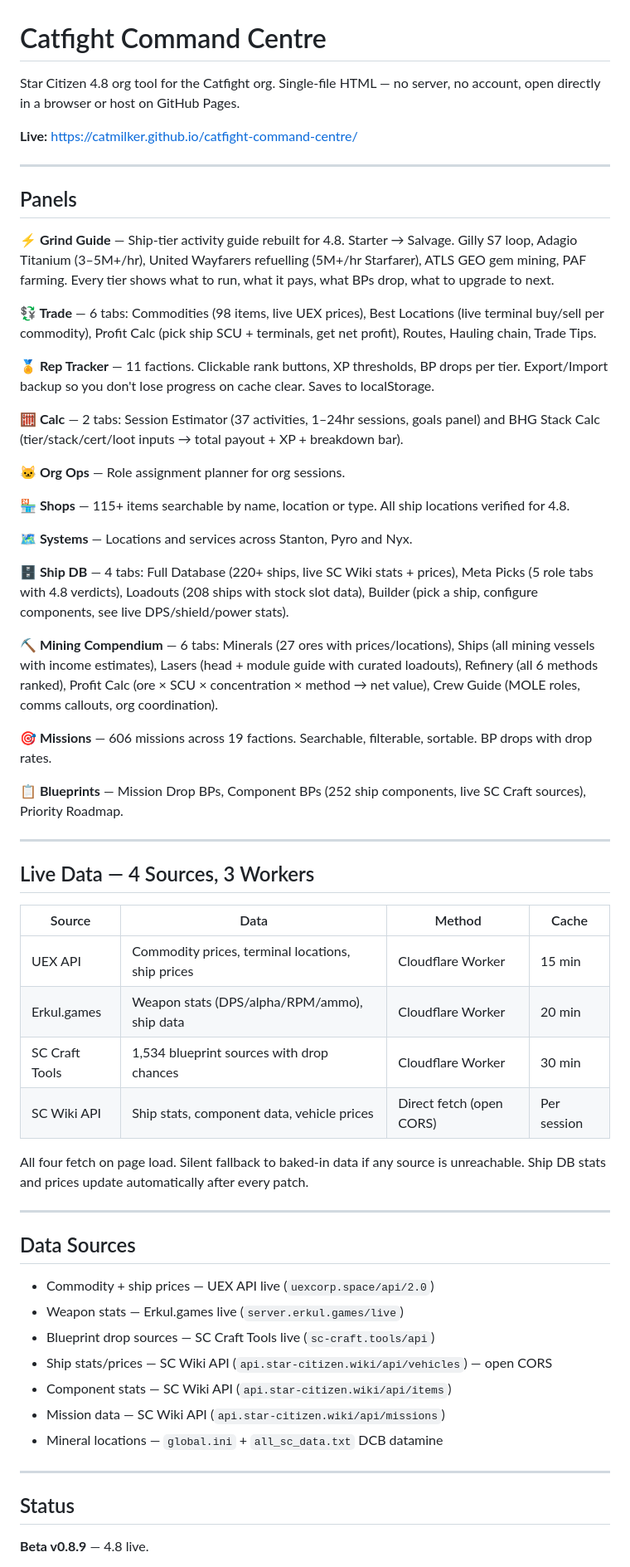
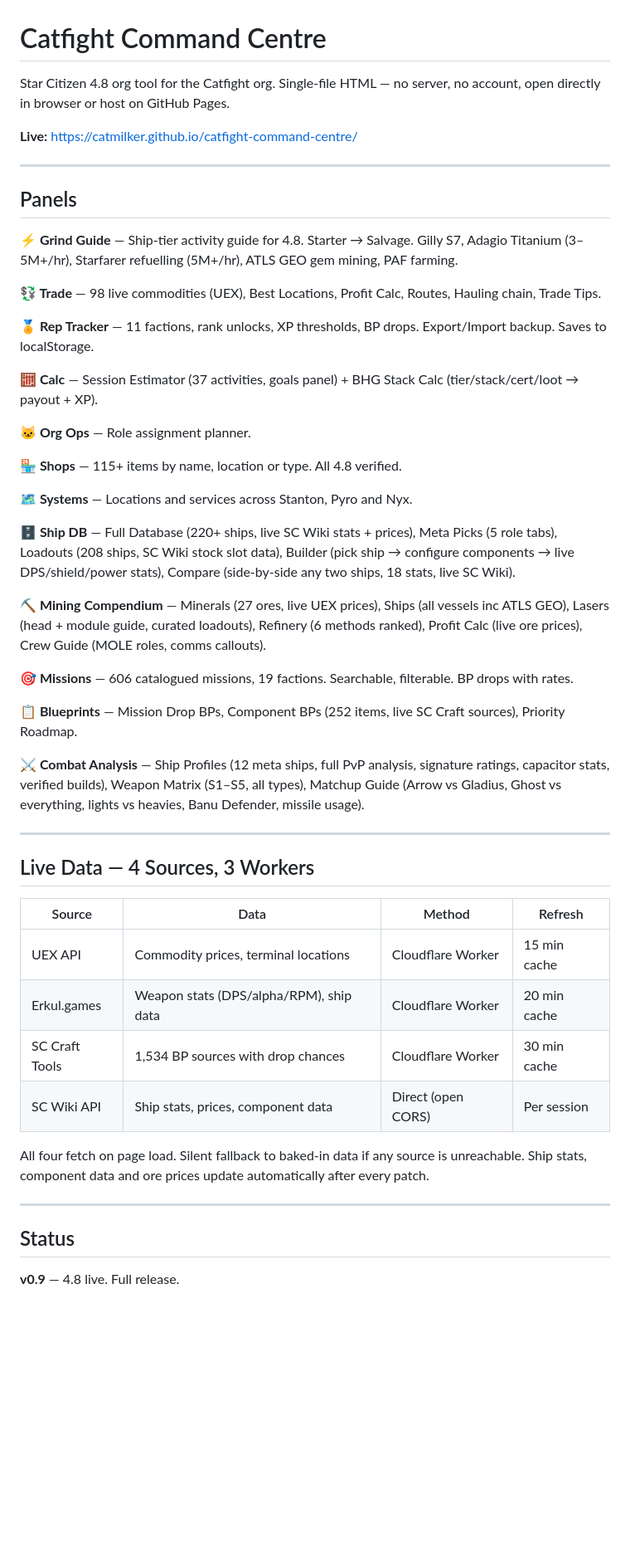
Before and after one commit to CatMilker/catfight-command-centre, a Markdown page: README.md, the part around one of its changes. Shown at 83% size. GitHub-like rendering; blank space fills up the shorter version.

```diff
--- a/README.md
+++ b/README.md
@@ -1,6 +1,6 @@
 # Catfight Command Centre
 
-Star Citizen 4.8 org tool for the Catfight org. Single-file HTML — no server, no account, open directly in a browser or host on GitHub Pages.
+Star Citizen 4.8 org tool for the Catfight org. Single-file HTML — no server, no account, open directly in browser or host on GitHub Pages.
 
 **Live:** https://catmilker.github.io/catfight-command-centre/
 
@@ -8,56 +8,46 @@ Star Citizen 4.8 org tool for the Catfight org. Single-file HTML — no server,
 
 ## Panels
 
-**⚡ Grind Guide** — Ship-tier activity guide rebuilt for 4.8. Starter → Salvage. Gilly S7 loop, Adagio Titanium (3–5M+/hr), United Wayfarers refuelling (5M+/hr Starfarer), ATLS GEO gem mining, PAF farming. Every tier shows what to run, what it pays, what BPs drop, what to upgrade to next.
+**⚡ Grind Guide** — Ship-tier activity guide for 4.8. Starter → Salvage. Gilly S7, Adagio Titanium (3–5M+/hr), Starfarer refuelling (5M+/hr), ATLS GEO gem mining, PAF farming.
 
-**💱 Trade** — 6 tabs: Commodities (98 items, live UEX prices), Best Locations (live terminal buy/sell per commodity), Profit Calc (pick ship SCU + terminals, get net profit), Routes, Hauling chain, Trade Tips.
+**💱 Trade** — 98 live commodities (UEX), Best Locations, Profit Calc, Routes, Hauling chain, Trade Tips.
 
-**🏅 Rep Tracker** — 11 factions. Clickable rank buttons, XP thresholds, BP drops per tier. Export/Import backup so you don't lose progress on cache clear. Saves to localStorage.
+**🏅 Rep Tracker** — 11 factions, rank unlocks, XP thresholds, BP drops. Export/Import backup. Saves to localStorage.
 
-**🧮 Calc** — 2 tabs: Session Estimator (37 activities, 1–24hr sessions, goals panel) and BHG Stack Calc (tier/stack/cert/loot inputs → total payout + XP + breakdown bar).
+**🧮 Calc** — Session Estimator (37 activities, goals panel) + BHG Stack Calc (tier/stack/cert/loot → payout + XP).
 
-**🐱 Org Ops** — Role assignment planner for org sessions.
+**🐱 Org Ops** — Role assignment planner.
 
-**🏪 Shops** — 115+ items searchable by name, location or type. All ship locations verified for 4.8.
+**🏪 Shops** — 115+ items by name, location or type. All 4.8 verified.
 
 **🗺️ Systems** — Locations and services across Stanton, Pyro and Nyx.
 
-**🗄️ Ship DB** — 4 tabs: Full Database (220+ ships, live SC Wiki stats + prices), Meta Picks (5 role tabs with 4.8 verdicts), Loadouts (208 ships with stock slot data), Builder (pick a ship, configure components, see live DPS/shield/power stats).
+**🗄️ Ship DB** — Full Database (220+ ships, live SC Wiki stats + prices), Meta Picks (5 role tabs), Loadouts (208 ships, SC Wiki stock slot data), Builder (pick ship → configure components → live DPS/shield/power stats), Compare (side-by-side any two ships, 18 stats, live SC Wiki).
 
-**⛏️ Mining Compendium** — 6 tabs: Minerals (27 ores with prices/locations), Ships (all mining vessels with income estimates), Lasers (head + module guide with curated loadouts), Refinery (all 6 methods ranked), Profit Calc (ore × SCU × concentration × method → net value), Crew Guide (MOLE roles, comms callouts, org coordination).
+**⛏️ Mining Compendium** — Minerals (27 ores, live UEX prices), Ships (all vessels inc ATLS GEO), Lasers (head + module guide, curated loadouts), Refinery (6 methods ranked), Profit Calc (live ore prices), Crew Guide (MOLE roles, comms callouts).
 
-**🎯 Missions** — 606 missions across 19 factions. Searchable, filterable, sortable. BP drops with drop rates.
+**🎯 Missions** — 606 catalogued missions, 19 factions. Searchable, filterable. BP drops with rates.
 
-**📋 Blueprints** — Mission Drop BPs, Component BPs (252 ship components, live SC Craft sources), Priority Roadmap.
+**📋 Blueprints** — Mission Drop BPs, Component BPs (252 items, live SC Craft sources), Priority Roadmap.
+
+**⚔️ Combat Analysis** — Ship Profiles (12 meta ships, full PvP analysis, signature ratings, capacitor stats, verified builds), Weapon Matrix (S1–S5, all types), Matchup Guide (Arrow vs Gladius, Ghost vs everything, lights vs heavies, Banu Defender, missile usage).
 
 ---
 
 ## Live Data — 4 Sources, 3 Workers
 
-| Source | Data | Method | Cache |
+| Source | Data | Method | Refresh |
 |---|---|---|---|
-| UEX API | Commodity prices, terminal locations, ship prices | Cloudflare Worker | 15 min |
-| Erkul.games | Weapon stats (DPS/alpha/RPM/ammo), ship data | Cloudflare Worker | 20 min |
-| SC Craft Tools | 1,534 blueprint sources with drop chances | Cloudflare Worker | 30 min |
-| SC Wiki API | Ship stats, component data, vehicle prices | Direct fetch (open CORS) | Per session |
+| UEX API | Commodity prices, terminal locations | Cloudflare Worker | 15 min cache |
+| Erkul.games | Weapon stats (DPS/alpha/RPM), ship data | Cloudflare Worker | 20 min cache |
+| SC Craft Tools | 1,534 BP sources with drop chances | Cloudflare Worker | 30 min cache |
+| SC Wiki API | Ship stats, prices, component data | Direct (open CORS) | Per session |
 
-All four fetch on page load. Silent fallback to baked-in data if any source is unreachable. Ship DB stats and prices update automatically after every patch.
-
----
-
-## Data Sources
-
-- Commodity + ship prices — UEX API live (`uexcorp.space/api/2.0`)
-- Weapon stats — Erkul.games live (`server.erkul.games/live`)
-- Blueprint drop sources — SC Craft Tools live (`sc-craft.tools/api`)
-- Ship stats/prices — SC Wiki API (`api.star-citizen.wiki/api/vehicles`) — open CORS
-- Component stats — SC Wiki API (`api.star-citizen.wiki/api/items`)
-- Mission data — SC Wiki API (`api.star-citizen.wiki/api/missions`)
-- Mineral locations — `global.ini` + `all_sc_data.txt` DCB datamine
+All four fetch on page load. Silent fallback to baked-in data if any source is unreachable. Ship stats, component data and ore prices update automatically after every patch.
 
 ---
 
 ## Status
 
-**Beta v0.8.9** — 4.8 live.
+**v0.9** — 4.8 live. Full release.
 
```
Also changed, not shown: other parts of README.md (+3 -5 lines).
